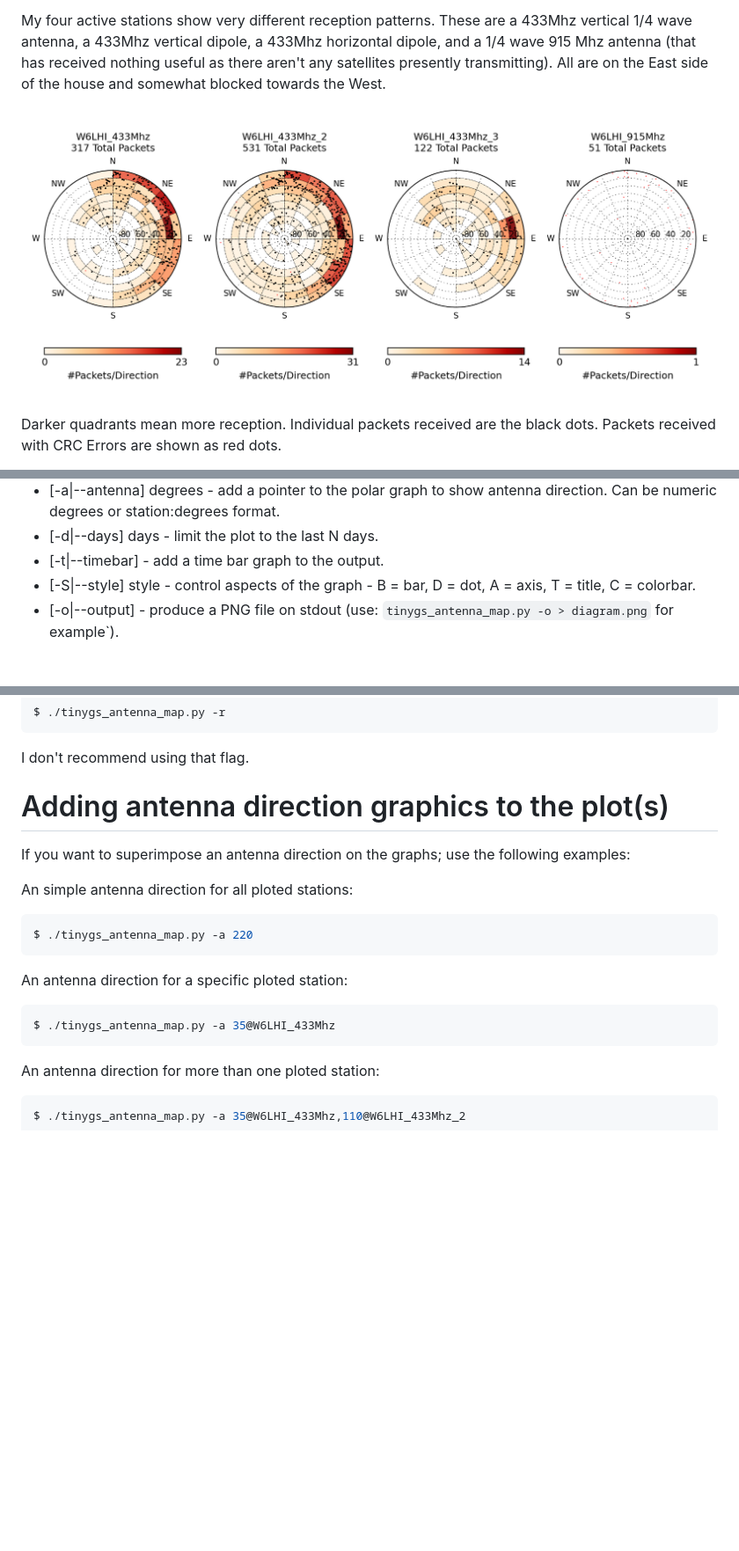
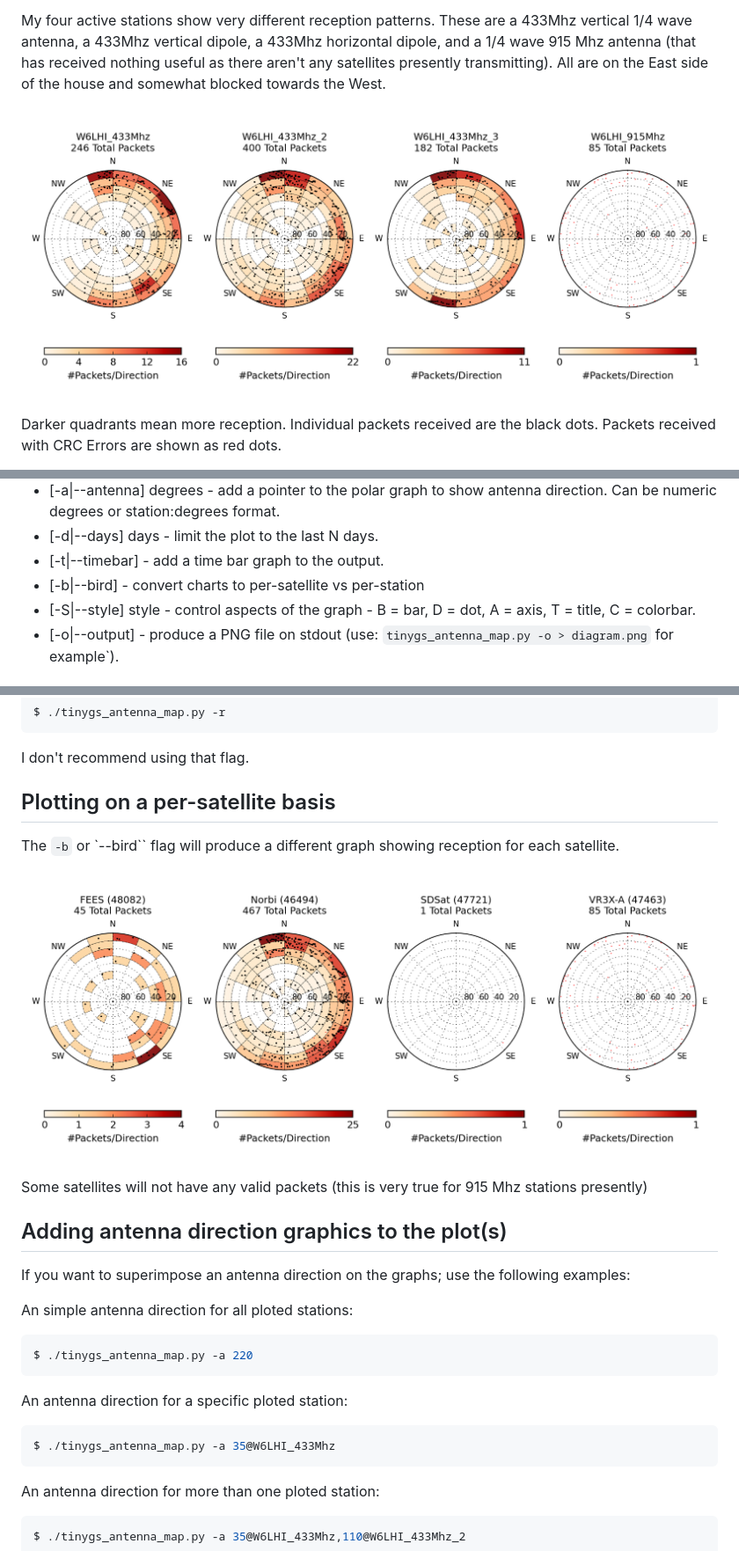
Before and after one commit to mahtin/tinyGS-antenna-map, a Markdown page: README.md, 3 parts joined by grey strips. Shown at 88% size. Rendered like a GitHub page; pictures changed too: doc/images/W6LHI-by-satellite.png (added), doc/images/W6LHI.png; blank space fills up the shorter version.

Commit message:
added -b/--bird flag to show per-satellite graphs

````diff
--- a/README.md
+++ b/README.md
@@ -140,6 +140,7 @@ tinygs_antenna_map [-v|--verbose] [-h|--help] [-r|--refresh] [-s|--station[,stat
  * [-a|--antenna] degrees - add a pointer to the polar graph to show antenna direction. Can be numeric degrees or station:degrees format.
  * [-d|--days] days - limit the plot to the last N days.
  * [-t|--timebar] - add a time bar graph to the output.
+ * [-b|--bird] - convert charts to per-satellite vs per-station
  * [-S|--style] style - control aspects of the graph - B = bar, D = dot, A = axis, T = title, C = colorbar.
  * [-o|--output] - produce a PNG file on stdout (use: `tinygs_antenna_map.py -o > diagram.png` for example`).
 
@@ -183,7 +184,15 @@ $ ./tinygs_antenna_map.py -r
 
 I don't recommend using that flag.
 
-# Adding antenna direction graphics to the plot(s)
+## Plotting on a per-satellite basis
+
+The `-b` or `--bird`` flag will produce a different graph showing reception for each satellite.
+
+![by-satellite](/doc/images/W6LHI-by-satellite.png?raw=true "by-satellite")
+
+Some satellites will not have any valid packets (this is very true for 915 Mhz stations presently)
+
+## Adding antenna direction graphics to the plot(s)
 
 If you want to superimpose an antenna direction on the graphs; use the following examples:
 
@@ -199,7 +208,6 @@ An antenna direction for a specific ploted station:
 $ ./tinygs_antenna_map.py -a 35@W6LHI_433Mhz
 ```
 
-
 An antenna direction for more than one ploted station:
 
 ```bash
````
Also changed, not shown: 2 other files.
